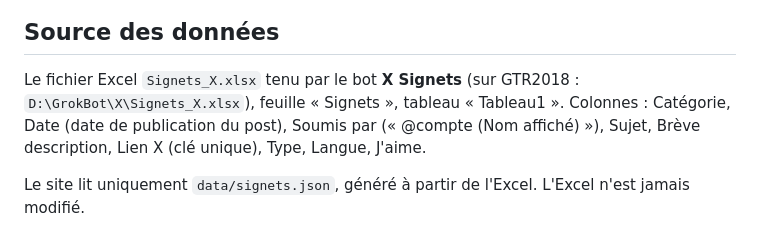
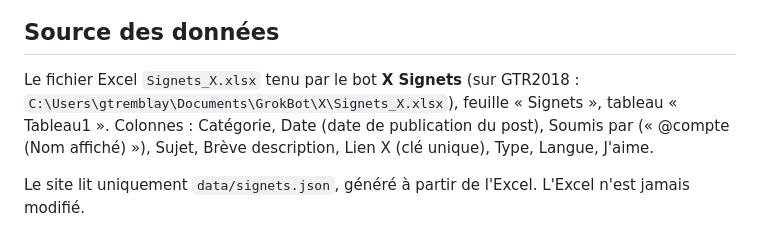
Before and after one commit to guygtr/proto-signets-x, a Markdown page: README.md, the part around the change. GitHub-like rendering.

Commit message:
README : nouveau chemin de l'Excel sur GTR2018

```diff
--- a/README.md
+++ b/README.md
@@ -46,7 +46,7 @@ Tablette (768 px) : ![](screenshots/tablette-liste-categories.png)
 
 ## Source des données
 
-Le fichier Excel `Signets_X.xlsx` tenu par le bot **X Signets** (sur GTR2018 : `D:\GrokBot\X\Signets_X.xlsx`), feuille « Signets », tableau « Tableau1 ».
+Le fichier Excel `Signets_X.xlsx` tenu par le bot **X Signets** (sur GTR2018 : `C:\Users\gtremblay\Documents\GrokBot\X\Signets_X.xlsx`), feuille « Signets », tableau « Tableau1 ».
 Colonnes : Catégorie, Date (date de publication du post), Soumis par (« @compte (Nom affiché) »), Sujet, Brève description, Lien X (clé unique), Type, Langue, J'aime.
 
 Le site lit uniquement `data/signets.json`, généré à partir de l'Excel. L'Excel n'est jamais modifié.
```
